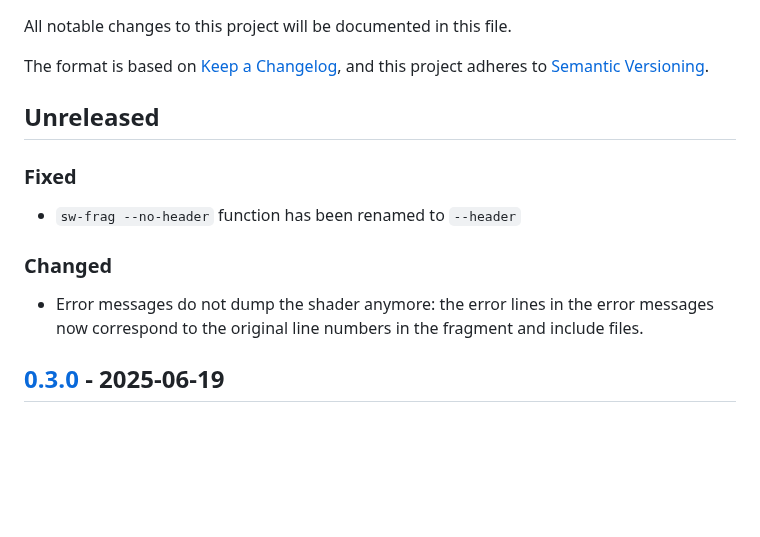
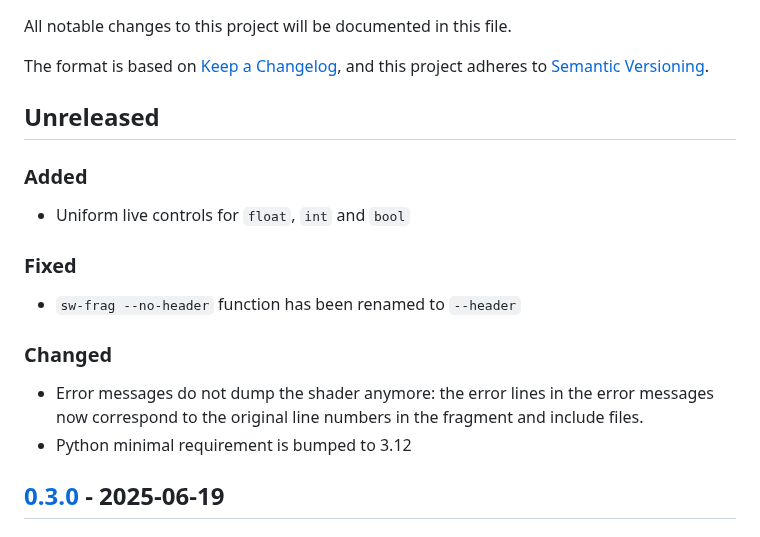
Before and after one commit to ubitux/ShaderWorkshop, a Markdown page: CHANGELOG.md, the part around the change. Drawn GitHub-style; blank space fills up the shorter version.

```diff
--- a/CHANGELOG.md
+++ b/CHANGELOG.md
@@ -7,6 +7,9 @@ and this project adheres to [Semantic Versioning](https://semver.org/spec/v2.0.0
 
 ## Unreleased
 
+### Added
+- Uniform live controls for `float`, `int` and `bool`
+
 ### Fixed
 - `sw-frag --no-header` function has been renamed to `--header`
 
@@ -14,6 +17,7 @@ and this project adheres to [Semantic Versioning](https://semver.org/spec/v2.0.0
 - Error messages do not dump the shader anymore: the error lines in the error
   messages now correspond to the original line numbers in the fragment and
   include files.
+- Python minimal requirement is bumped to 3.12
 
 ## [0.3.0] - 2025-06-19
 
```
Also changed, not shown: README.md (+15 -0 lines), .screenshot.png, 6 other files.
